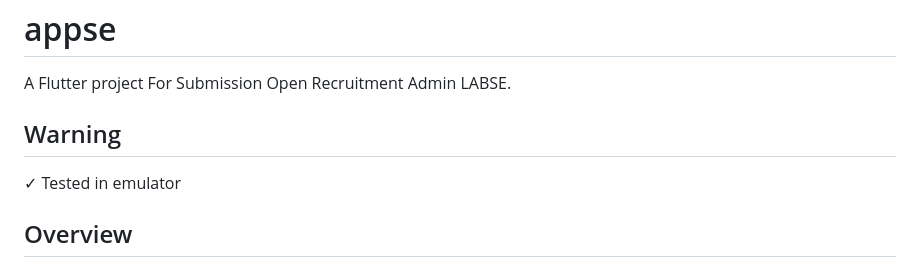
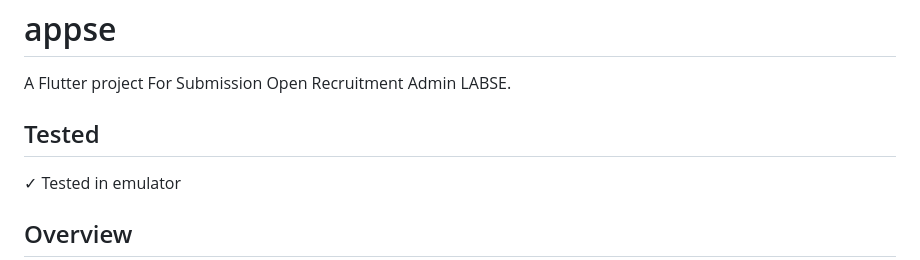
Before and after one commit to pramudyanuar/appse, a Markdown page: README.md, the part around the change. GitHub-like rendering.

```diff
--- a/README.md
+++ b/README.md
@@ -2,7 +2,7 @@
 
 A Flutter project For Submission Open Recruitment Admin LABSE.
 
-## Warning
+## Tested
 ✓ Tested in emulator
 
 ## Overview
```
